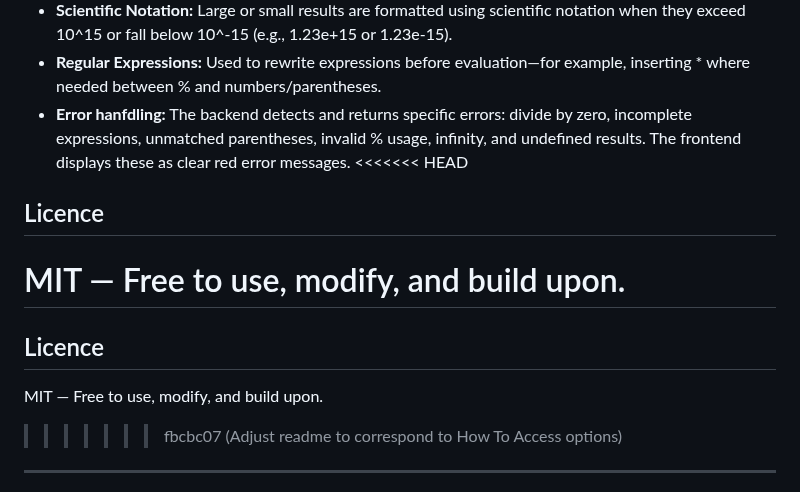
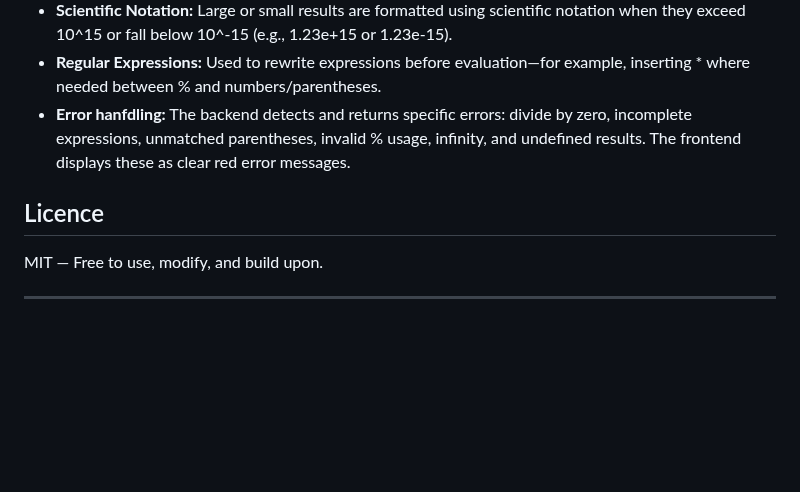
Before and after one commit to hradiladam/calculator-fixed, a Markdown page: readme.md, the part around the change. GitHub-like rendering; blank space fills up the shorter version.

Commit message:
Fix:  problem with readme introduced by merging issue

```diff
--- a/readme.md
+++ b/readme.md
@@ -99,17 +99,11 @@ node index.js
 - **Scientific Notation:** Large or small results are formatted using scientific notation when they exceed 10^15 or fall below 10^-15 (e.g., 1.23e+15 or 1.23e-15).
 - **Regular Expressions:** Used to rewrite expressions before evaluation—for example, inserting * where needed between % and numbers/parentheses.
 - **Error hanfdling:** The backend detects and returns specific errors: divide by zero, incomplete expressions, unmatched parentheses, invalid % usage, infinity, and undefined results. The frontend displays these as clear red error messages.
-<<<<<<< HEAD
 
 
 ## Licence
 MIT — Free to use, modify, and build upon.
-=======
 
-
-## Licence
-MIT — Free to use, modify, and build upon.
->>>>>>> fbcbc07 (Adjust readme to correspond to How To Access options)
 
 ---
 
```
